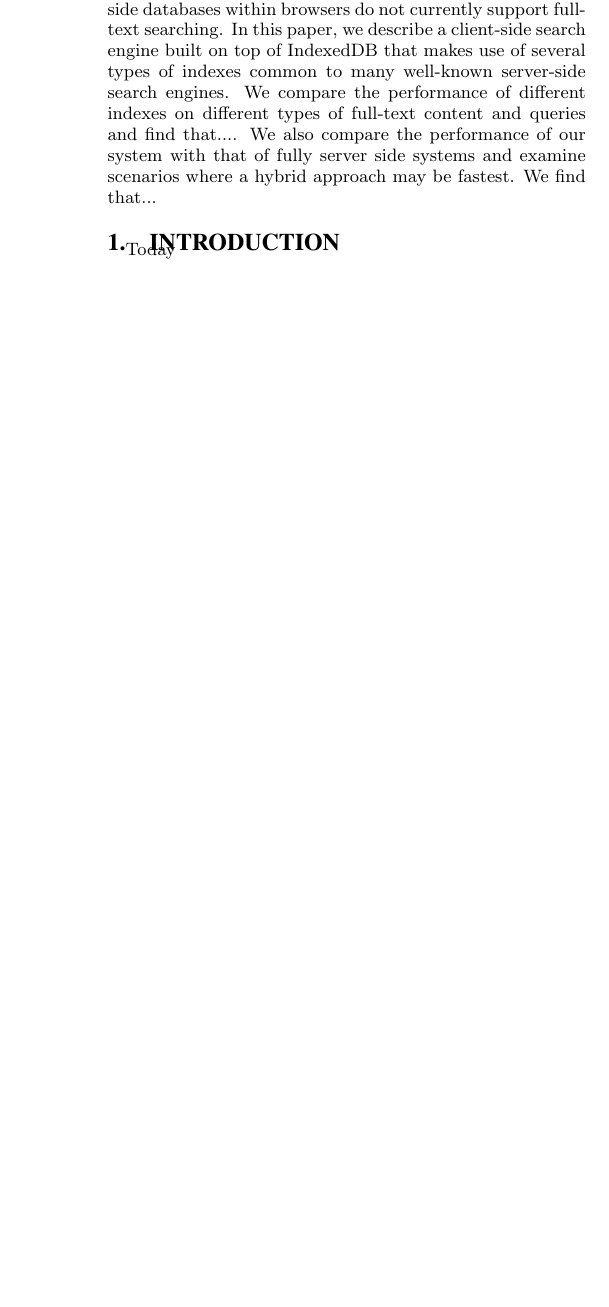
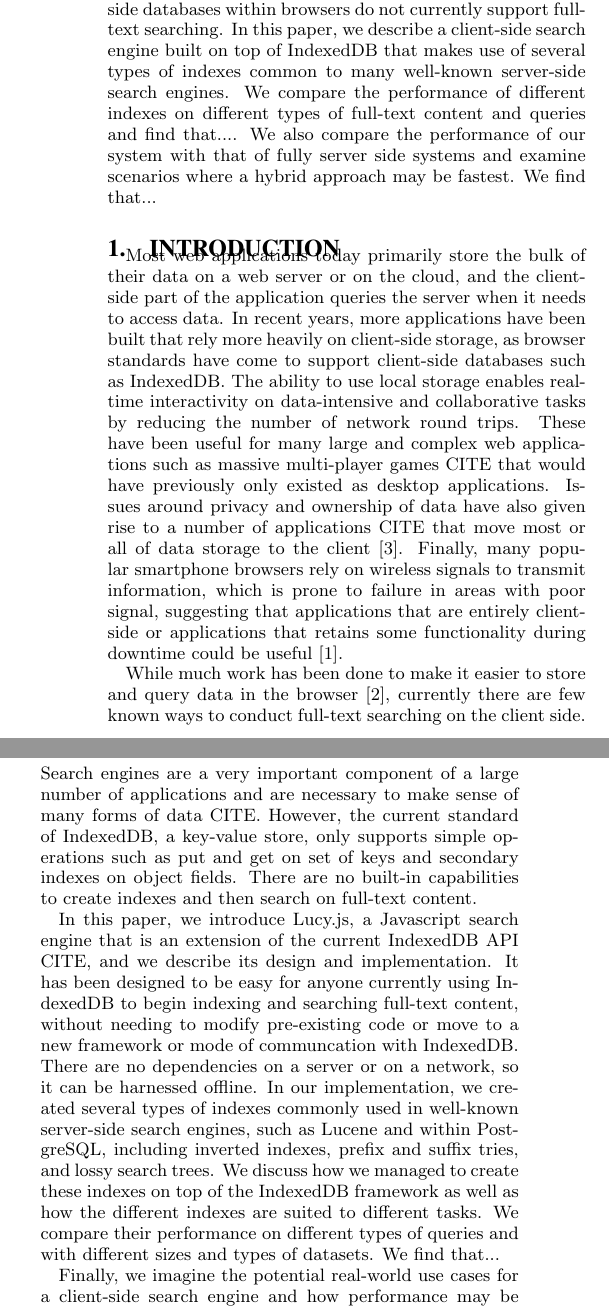
Before and after one commit to amyxzhang/lucy.js, a LaTeX document (paper/paper.tex): part of one column of the page before the commit and two parts of the columns of page 1 of 2 after it, the two joined at a grey line, cut so that both start at the same text, the shorter picture padded with empty space. Compiled offline with pdfLaTeX.

Commit message:
introduction started

```diff
--- a/paper/paper.tex
+++ b/paper/paper.tex
@@ -47,7 +47,19 @@ We also compare the performance of our system with that of fully server side sys
 
 \section{Introduction}
 
-Today
+Most web applications today primarily store the bulk of their data on a web server or on the cloud, and the client-side part of the application queries the server when it needs to access data.
+In recent years, more applications have been built that rely more heavily on client-side storage, as browser standards have come to support client-side databases such as IndexedDB.
+The ability to use local storage enables real-time interactivity on data-intensive and collaborative tasks by reducing the number of network round trips.
+These have been useful for many large and complex web applications such as massive multi-player games CITE that would have previously only existed as desktop applications.
+Issues around privacy and ownership of data have also given rise to a number of applications CITE that move most or all of data storage to the client~\cite{bilenko2011predictive}.
+Finally, many popular smartphone browsers rely on wireless signals to transmit information, which is prone to failure in areas with poor signal, suggesting that applications that are entirely client-side or applications that retains some functionality during downtime could be useful~\cite{balasubramanian2012findall}.
+
+While much work has been done to make it easier to store and query data in the browser~\cite{benson2010sync}, currently there are few known ways to conduct full-text searching on the client side. Search engines are a very important component of a large number of applications and are necessary to make sense of many forms of data CITE. However, the current standard of IndexedDB, a key-value store, only supports simple operations such as put and get on set of keys and secondary indexes on object fields. There are no built-in capabilities to create indexes and then search on full-text content.
+
+In this paper, we introduce Lucy.js, a Javascript search engine that is an extension of the current IndexedDB API CITE, and we describe its design and implementation. It has been designed to be easy for anyone currently using IndexedDB to begin indexing and searching full-text content, without needing to modify pre-existing code or move to a new framework or mode of communcation with IndexedDB. There are no dependencies on a server or on a network, so it can be harnessed offline. In our implementation, we created several types of indexes commonly used in well-known server-side search engines, such as Lucene and within PostgreSQL, including inverted indexes, prefix and suffix tries, and lossy search trees. We discuss how we managed to create these indexes on top of the IndexedDB framework as well as how the different indexes are suited to different tasks. We compare their performance on different types of queries and with different sizes and types of datasets. We find that...
+
+Finally, we imagine the potential real-world use cases for a client-side search engine and how performance may be improved using this system. We implement a set of applications that would be reasonable in the real world and measure performance between fully client-side, fully server-side, and mixtures of both databases to respond to queries. We find that....
+This research demonstrates not only the feasibility of having search engines within the browser but also the potential for new applications and improved performance of existing applications through the additional capabilities provided by a client-side search engine.
 
 
 \section{Background and Related Work}
```
